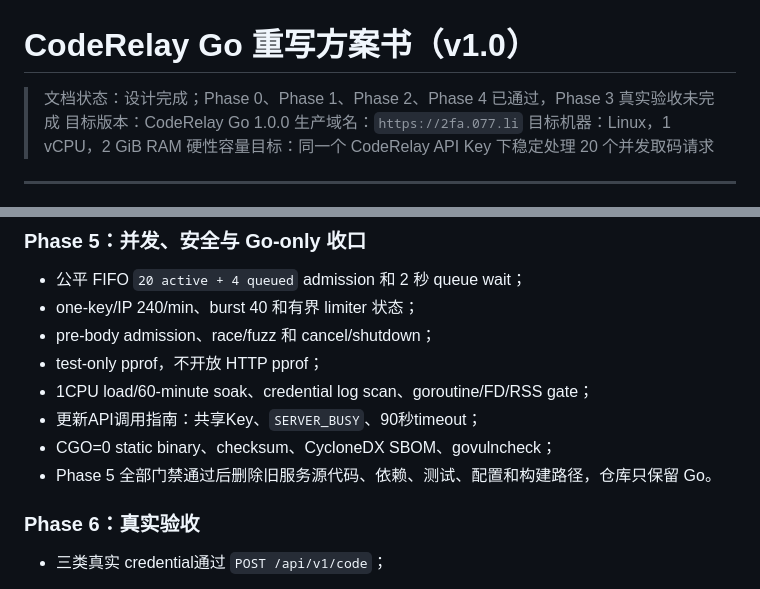
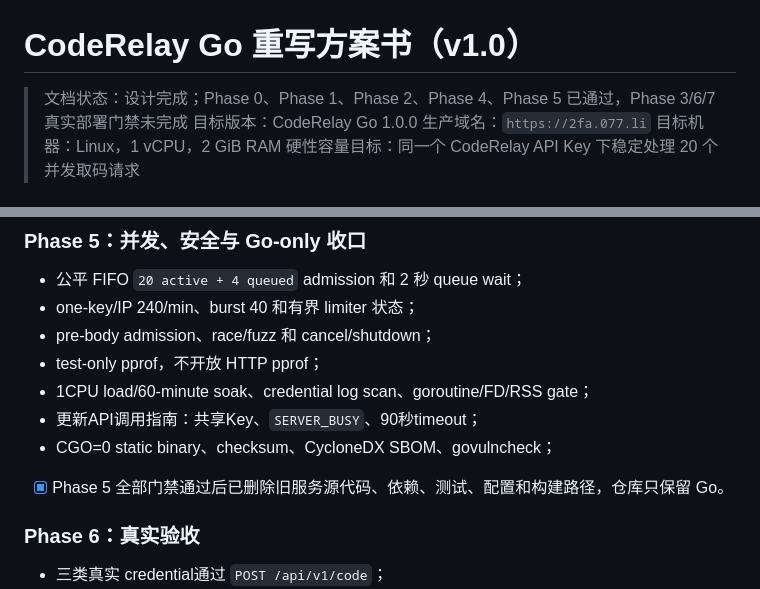
Before and after one commit to LinYS77/coderelay, a Markdown page: docs/Go重写方案书-v1.0.md, 2 parts joined by grey strips. GitHub-like rendering.

```diff
--- a/docs/Go重写方案书-v1.0.md
+++ b/docs/Go重写方案书-v1.0.md
@@ -1,6 +1,6 @@
 # CodeRelay Go 重写方案书（v1.0）
 
-> 文档状态：设计完成；Phase 0、Phase 1、Phase 2、Phase 4 已通过，Phase 3 真实验收未完成
+> 文档状态：设计完成；Phase 0、Phase 1、Phase 2、Phase 4、Phase 5 已通过，Phase 3/6/7 真实部署门禁未完成
 > 目标版本：CodeRelay Go 1.0.0
 > 生产域名：`https://2fa.077.li`
 > 目标机器：Linux，1 vCPU，2 GiB RAM
@@ -1959,7 +1959,7 @@ context cancel/conn deadline
 - 1CPU load/60-minute soak、credential log scan、goroutine/FD/RSS gate；
 - 更新API调用指南：共享Key、`SERVER_BUSY`、90秒timeout；
 - CGO=0 static binary、checksum、CycloneDX SBOM、govulncheck；
-- Phase 5 全部门禁通过后删除旧服务源代码、依赖、测试、配置和构建路径，仓库只保留 Go。
+- [x] Phase 5 全部门禁通过后已删除旧服务源代码、依赖、测试、配置和构建路径，仓库只保留 Go。
 
 ### Phase 6：真实验收
 
```
Also changed, not shown: other parts of docs/Go重写方案书-v1.0.md (+13 -13 lines), docs/Go重写进度.md (+53 -6 lines).
